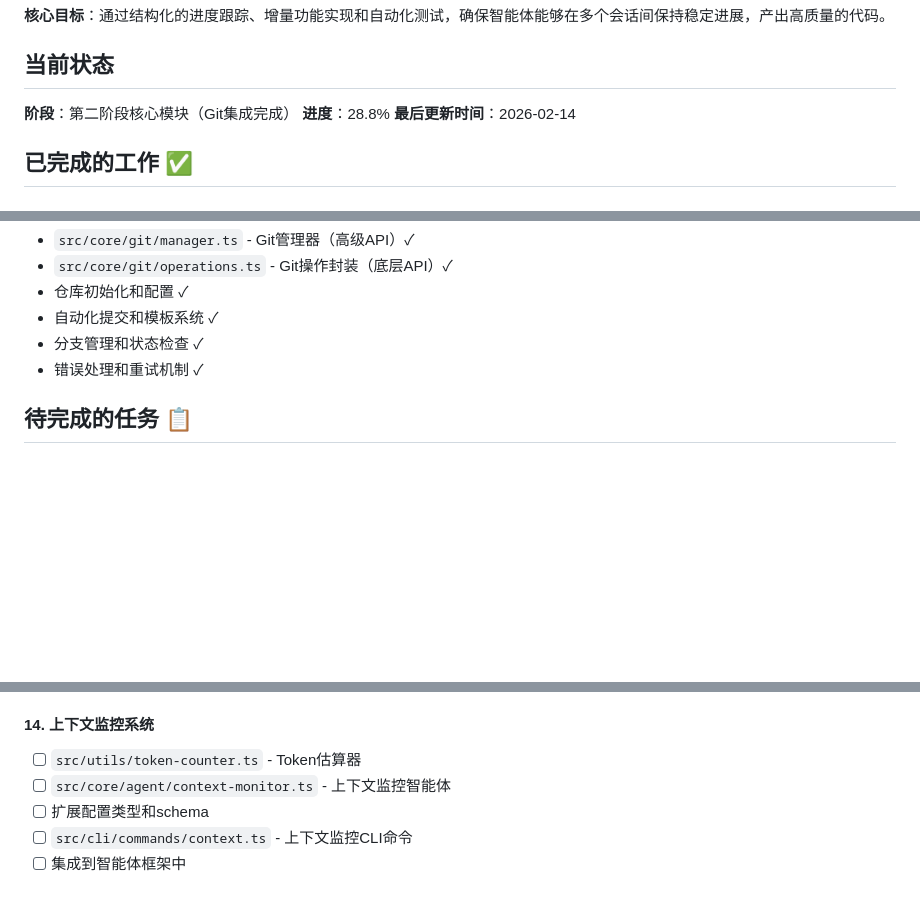
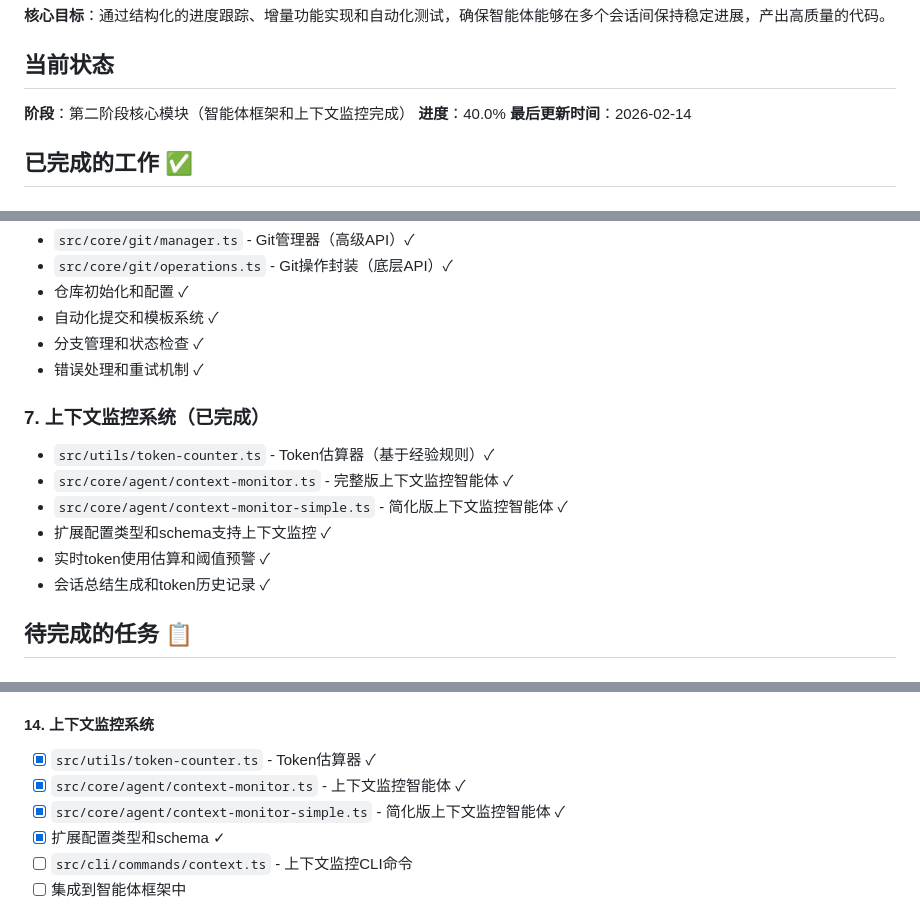
Before and after one commit to Muliminty/agent-cli, a Markdown page: PROGRESS.md, 3 parts joined by grey strips. Rendered like a GitHub page; blank space fills up the shorter version.

```diff
--- a/PROGRESS.md
+++ b/PROGRESS.md
@@ -6,8 +6,8 @@
 **核心目标**：通过结构化的进度跟踪、增量功能实现和自动化测试，确保智能体能够在多个会话间保持稳定进展，产出高质量的代码。
 
 ## 当前状态
-**阶段**：第二阶段核心模块（Git集成完成）
-**进度**：28.8%
+**阶段**：第二阶段核心模块（智能体框架和上下文监控完成）
+**进度**：40.0%
 **最后更新时间**：2026-02-14
 
 ## 已完成的工作 ✅
@@ -51,6 +51,14 @@
 - 分支管理和状态检查 ✓
 - 错误处理和重试机制 ✓
 
+### 7. 上下文监控系统（已完成）
+- `src/utils/token-counter.ts` - Token估算器（基于经验规则）✓
+- `src/core/agent/context-monitor.ts` - 完整版上下文监控智能体 ✓
+- `src/core/agent/context-monitor-simple.ts` - 简化版上下文监控智能体 ✓
+- 扩展配置类型和schema支持上下文监控 ✓
+- 实时token使用估算和阈值预警 ✓
+- 会话总结生成和token历史记录 ✓
+
 ## 待完成的任务 📋
 
 ### 第一阶段：基础框架（剩余部分）
@@ -130,9 +141,10 @@
 - [ ] 用户指南和API文档
 
 #### 14. 上下文监控系统
-- [ ] `src/utils/token-counter.ts` - Token估算器
-- [ ] `src/core/agent/context-monitor.ts` - 上下文监控智能体
-- [ ] 扩展配置类型和schema
+- [x] `src/utils/token-counter.ts` - Token估算器 ✓
+- [x] `src/core/agent/context-monitor.ts` - 上下文监控智能体 ✓
+- [x] `src/core/agent/context-monitor-simple.ts` - 简化版上下文监控智能体 ✓
+- [x] 扩展配置类型和schema ✓
 - [ ] `src/cli/commands/context.ts` - 上下文监控CLI命令
 - [ ] 集成到智能体框架中
 
```
Also changed, not shown: other parts of PROGRESS.md (+25 -20 lines).
